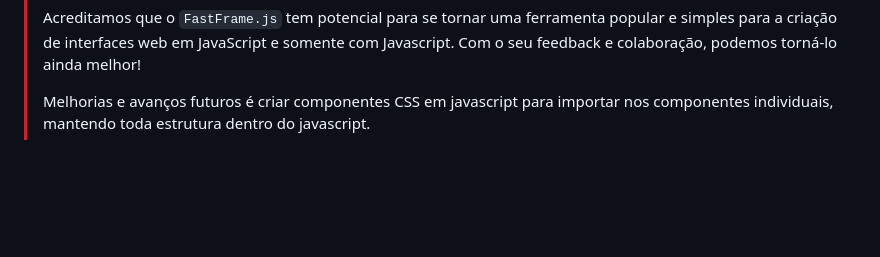
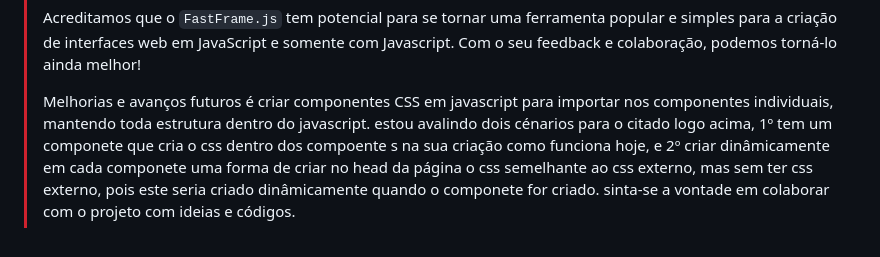
Before and after one commit to faustinopsy/fastFramejs, a Markdown page: readme.md, the part around the change. Rendered like a GitHub page; blank space fills up the shorter version.

```diff
--- a/readme.md
+++ b/readme.md
@@ -167,3 +167,5 @@
 >
 >
 > Melhorias e avanços futuros é criar componentes CSS em javascript para importar nos componentes individuais, mantendo toda estrutura dentro do javascript.
+> estou avalindo dois cénarios para o citado logo acima, 1º tem um componete que cria o css dentro dos compoente s na sua criação como funciona hoje, e 2º criar dinâmicamente em cada componete uma forma de criar no head da página o css semelhante ao css externo, mas sem ter css externo, pois este seria criado dinâmicamente quando o componete for criado.
+> sinta-se a vontade em colaborar com o projeto com ideias e códigos.
```
